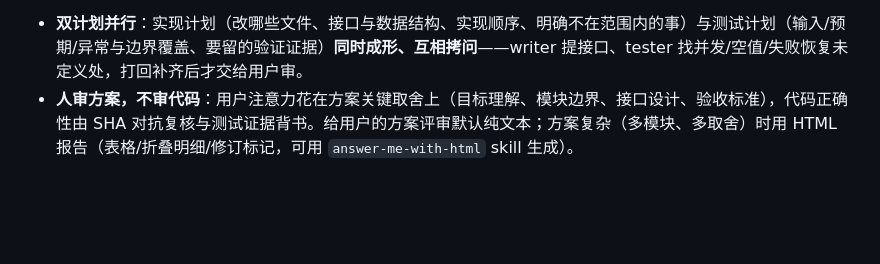
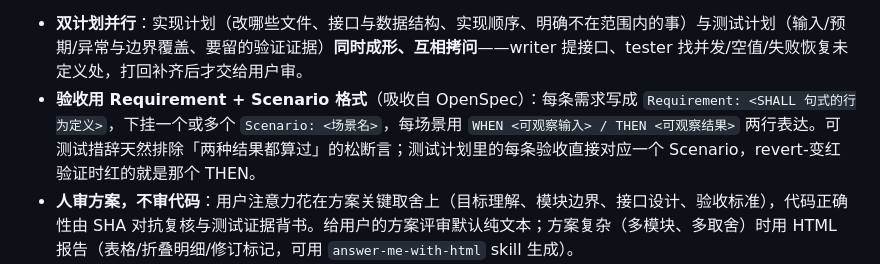
Before and after one commit to qikairo7/dsh-web-search-fetch, a Markdown page: AGENTS.md, the part around the change. Rendered like a GitHub page; blank space fills up the shorter version.

Commit message:
docs: 验收采用 Requirement + Scenario 格式
OpenSpec 本体不装（单环境无多工具统一问题，GitHub Issues+DESIGN 已是
spec 面，装了成双源真相），但其 spec 措辞格式吸收进 spec 驱动：
Requirement 用 SHALL 句式定义行为，Scenario 用 WHEN/THEN 两行表达
可观察输入与结果——天然排除松断言，测试计划每条验收对应一个
Scenario，revert-变红时红的就是那个 THEN。

```diff
--- a/AGENTS.md
+++ b/AGENTS.md
@@ -21,6 +21,7 @@
 **spec 驱动（L2+ 必经，吸收自 GitHub Spec Kit + R&K Flow）**：先明确需求、边界条件、业务规则和验收标准，再定技术方案、拆任务；**未经用户确认不进入大规模编码**。三个要点：
 
 - **双计划并行**：实现计划（改哪些文件、接口与数据结构、实现顺序、明确不在范围内的事）与测试计划（输入/预期/异常与边界覆盖、要留的验证证据）**同时成形、互相拷问**——writer 提接口、tester 找并发/空值/失败恢复未定义处，打回补齐后才交给用户审。
+- **验收用 Requirement + Scenario 格式**（吸收自 OpenSpec）：每条需求写成 `Requirement: <SHALL 句式的行为定义>`，下挂一个或多个 `Scenario: <场景名>`，每场景用 `WHEN <可观察输入> / THEN <可观察结果>` 两行表达。可测试措辞天然排除「两种结果都算过」的松断言；测试计划里的每条验收直接对应一个 Scenario，revert-变红验证时红的就是那个 THEN。
 - **人审方案，不审代码**：用户注意力花在方案关键取舍上（目标理解、模块边界、接口设计、验收标准），代码正确性由 SHA 对抗复核与测试证据背书。给用户的方案评审默认纯文本；方案复杂（多模块、多取舍）时用 HTML 报告（表格/折叠明细/修订标记，可用 `answer-me-with-html` skill 生成）。
 - **偏差先指出再修正**：实现中发现需求冲突或与计划偏差，先停下指出问题、给出修正方案（NEED-DECISION），不默默改。
 
```
